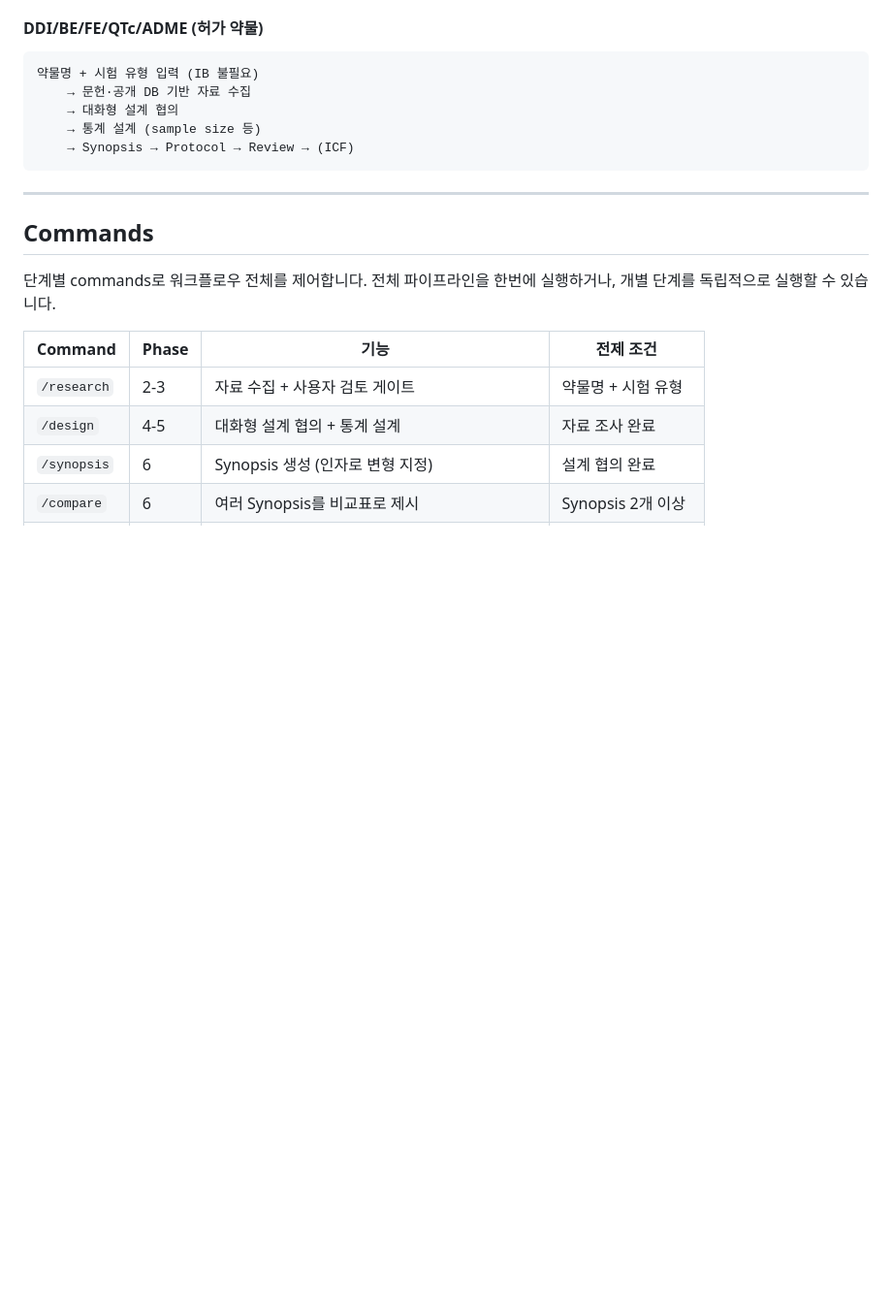
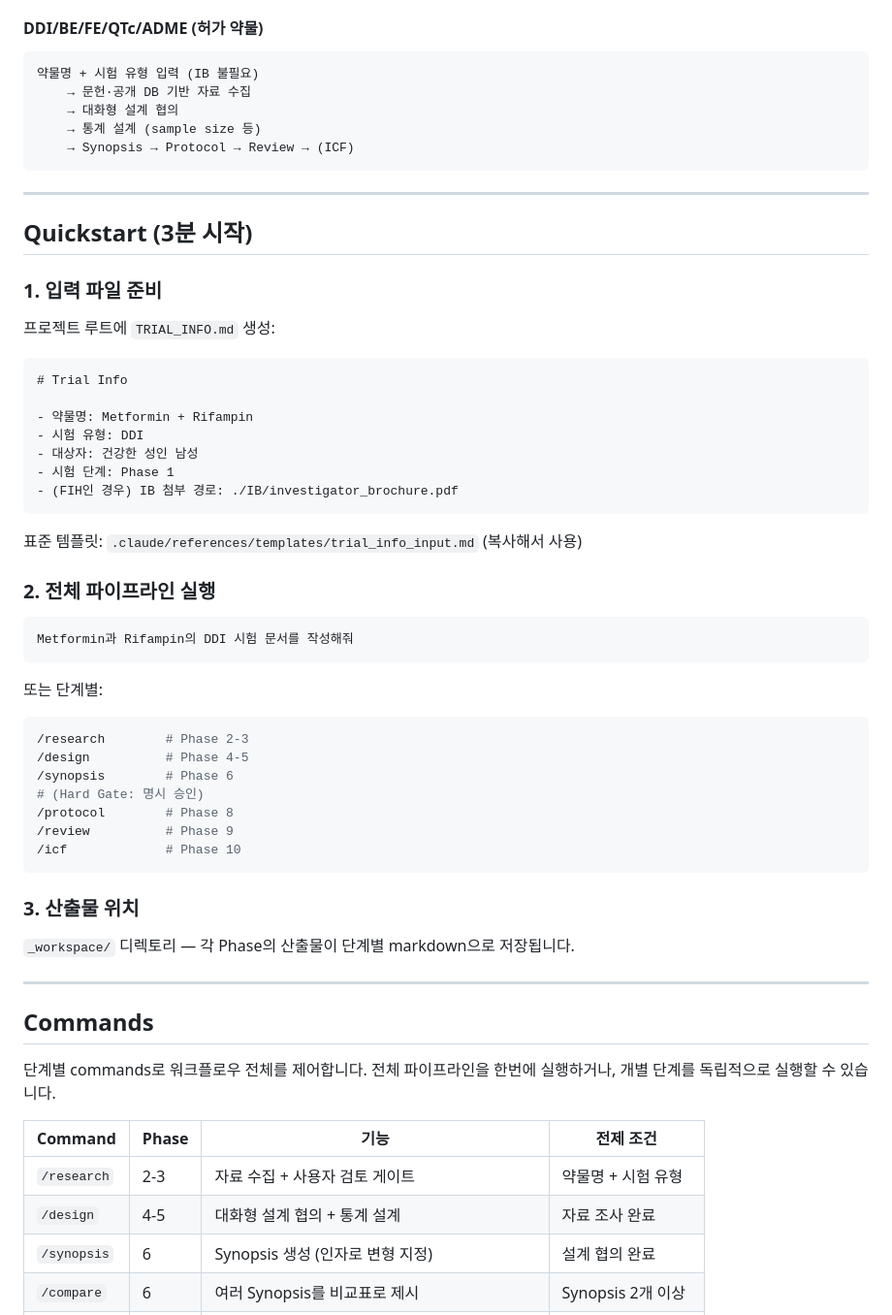
Before and after one commit to kimmingul/clinical-pharmacology-study-protocol-development, a Markdown page: README.md, the part around one of its changes. Shown at 97% size. Rendered like a GitHub page; blank space fills up the shorter version.

````diff
--- a/README.md
+++ b/README.md
@@ -165,6 +198,47 @@ IB 입력 (필수)
     → 통계 설계 (sample size 등)
     → Synopsis → Protocol → Review → (ICF)
 ```
+
+---
+
+## Quickstart (3분 시작)
+
+### 1. 입력 파일 준비
+
+프로젝트 루트에 `TRIAL_INFO.md` 생성:
+
+```markdown
+# Trial Info
+
+- 약물명: Metformin + Rifampin
+- 시험 유형: DDI
+- 대상자: 건강한 성인 남성
+- 시험 단계: Phase 1
+- (FIH인 경우) IB 첨부 경로: ./IB/investigator_brochure.pdf
+```
+
+표준 템플릿: `.claude/references/templates/trial_info_input.md` (복사해서 사용)
+
+### 2. 전체 파이프라인 실행
+
+```
+Metformin과 Rifampin의 DDI 시험 문서를 작성해줘
+```
+
+또는 단계별:
+```bash
+/research        # Phase 2-3
+/design          # Phase 4-5
+/synopsis        # Phase 6
+# (Hard Gate: 명시 승인)
+/protocol        # Phase 8
+/review          # Phase 9
+/icf             # Phase 10
+```
+
+### 3. 산출물 위치
+
+`_workspace/` 디렉토리 — 각 Phase의 산출물이 단계별 markdown으로 저장됩니다.
 
 ---
 
````
Also changed, not shown: other parts of README.md (+33 -0 lines), 2 other files.
